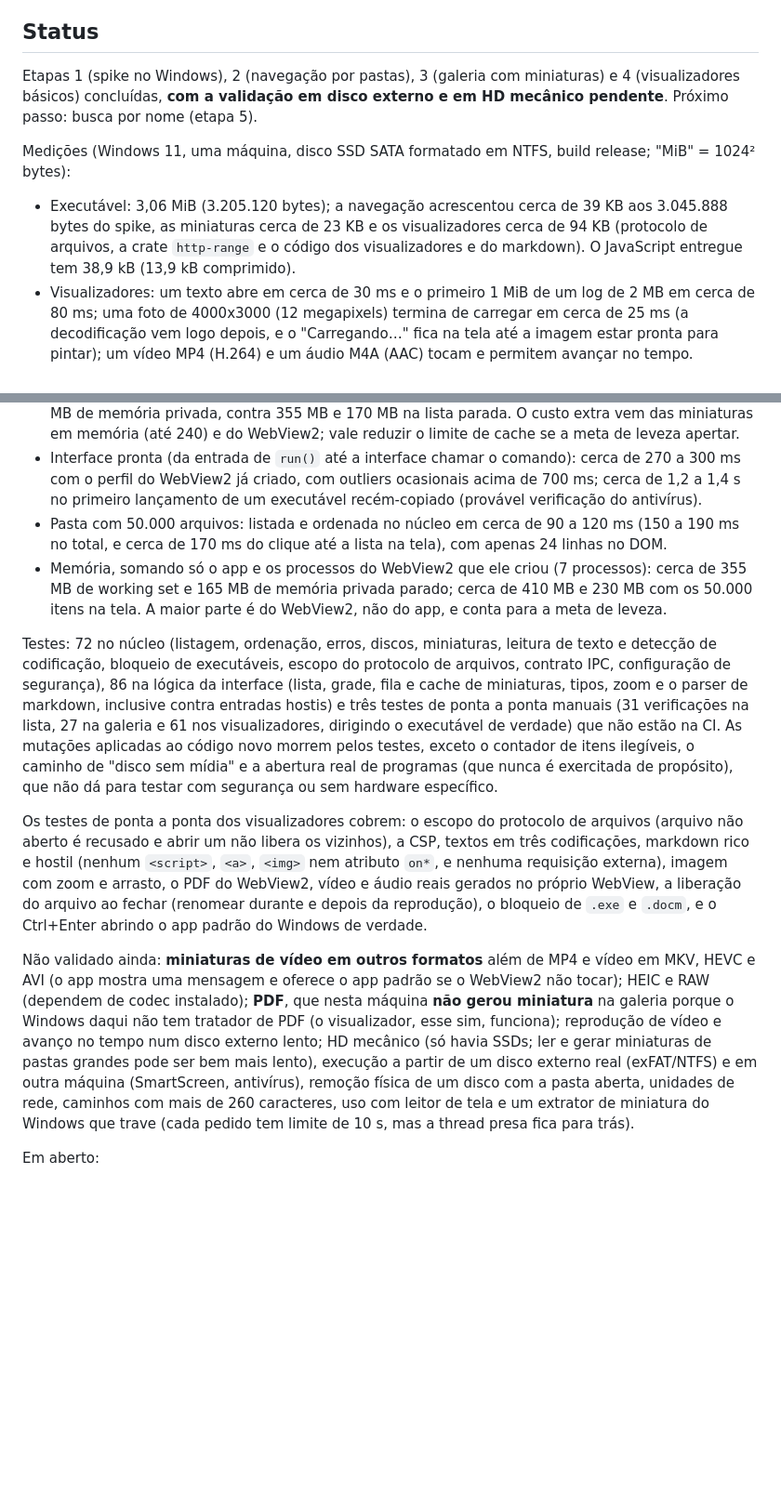
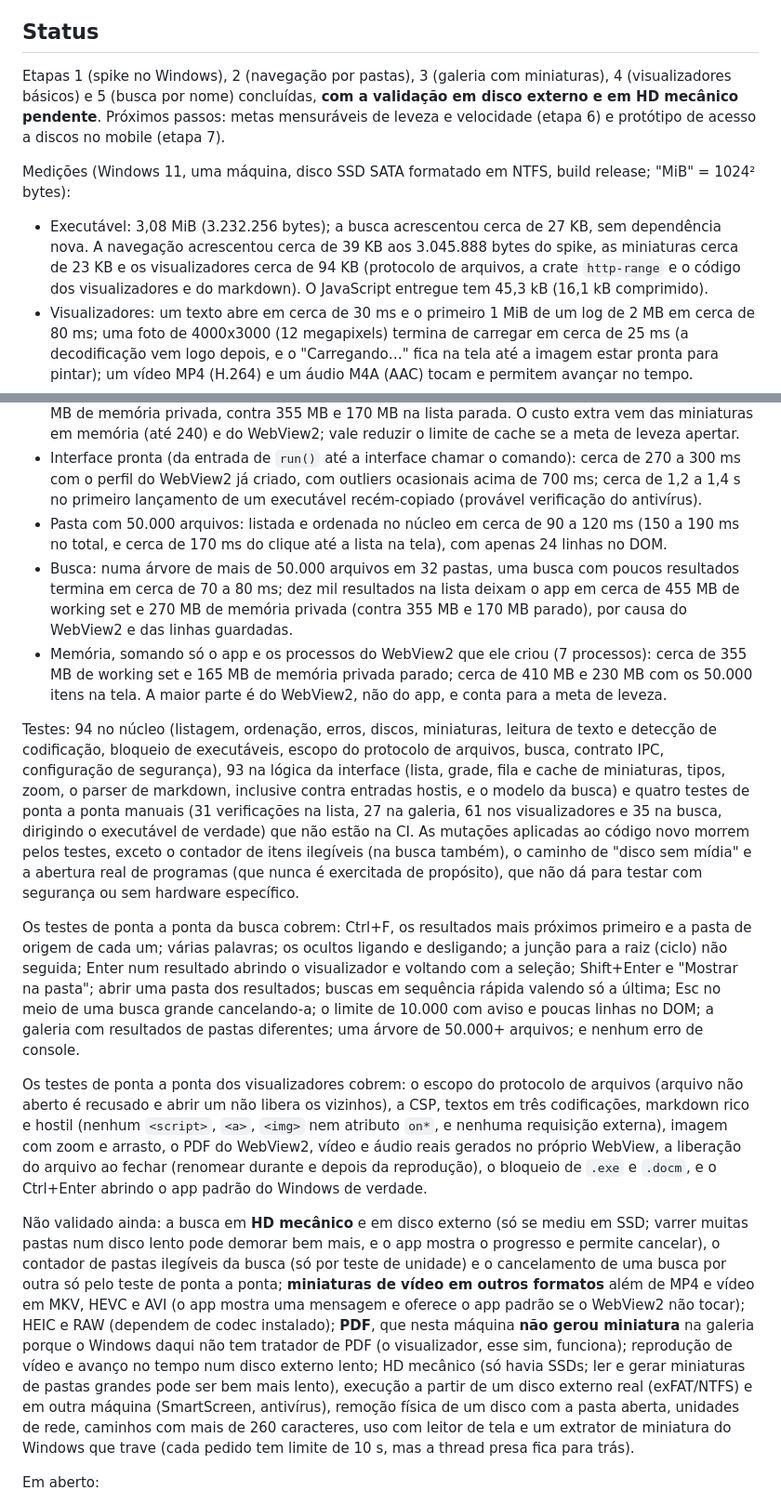
Before and after one commit to 0tter-Dev/CompactFS, a Markdown page: README.md, 2 parts joined by grey strips. Shown at 93% size. Rendered like a GitHub page; blank space fills up the shorter version.

Commit message:
docs: record the name search, its rules, measurements and what is unvalidated
Co-Authored-By: Claude Sonnet 5.5 <noreply@anthropic.com>

```diff
--- a/README.md
+++ b/README.md
@@ -57,24 +60,27 @@ Fora do escopo por enquanto: sincronização em nuvem, editor profissional (Phot
 
 ## Status
 
-Etapas 1 (spike no Windows), 2 (navegação por pastas), 3 (galeria com miniaturas) e 4 (visualizadores básicos) concluídas, **com a validação em disco externo e em HD mecânico pendente**. Próximo passo: busca por nome (etapa 5).
+Etapas 1 (spike no Windows), 2 (navegação por pastas), 3 (galeria com miniaturas), 4 (visualizadores básicos) e 5 (busca por nome) concluídas, **com a validação em disco externo e em HD mecânico pendente**. Próximos passos: metas mensuráveis de leveza e velocidade (etapa 6) e protótipo de acesso a discos no mobile (etapa 7).
 
 Medições (Windows 11, uma máquina, disco SSD SATA formatado em NTFS, build release; "MiB" = 1024² bytes):
 
-- Executável: 3,06 MiB (3.205.120 bytes); a navegação acrescentou cerca de 39 KB aos 3.045.888 bytes do spike, as miniaturas cerca de 23 KB e os visualizadores cerca de 94 KB (protocolo de arquivos, a crate `http-range` e o código dos visualizadores e do markdown). O JavaScript entregue tem 38,9 kB (13,9 kB comprimido).
+- Executável: 3,08 MiB (3.232.256 bytes); a busca acrescentou cerca de 27 KB, sem dependência nova. A navegação acrescentou cerca de 39 KB aos 3.045.888 bytes do spike, as miniaturas cerca de 23 KB e os visualizadores cerca de 94 KB (protocolo de arquivos, a crate `http-range` e o código dos visualizadores e do markdown). O JavaScript entregue tem 45,3 kB (16,1 kB comprimido).
 - Visualizadores: um texto abre em cerca de 30 ms e o primeiro 1 MiB de um log de 2 MB em cerca de 80 ms; uma foto de 4000x3000 (12 megapixels) termina de carregar em cerca de 25 ms (a decodificação vem logo depois, e o "Carregando…" fica na tela até a imagem estar pronta para pintar); um vídeo MP4 (H.264) e um áudio M4A (AAC) tocam e permitem avançar no tempo.
 - Memória com uma foto de 12 megapixels aberta no visualizador: cerca de 515 MB de working set e 320 MB de memória privada, contra 355 MB e 170 MB na lista parada. A decodificação da foto grande e o WebView2 explicam a diferença; é o ponto mais pesado até agora.
 - Galeria, numa pasta com 410 itens (400 JPEGs de 1600x1200, três fotos de 24 megapixels e outros formatos): primeira miniatura em cerca de 140 a 160 ms e a primeira tela inteira (18 miniaturas) pouco depois; atravessar os 410 itens rolando rápido gerou só 29 pedidos de miniatura; reabrir uma pasta já vista não faz pedido nenhum. Uma pasta com 50.000 arquivos abre em galeria em cerca de 160 ms.
 - Memória com a galeria cheia (depois de rolar os 410 itens): cerca de 475 MB de working set e 305 MB de memória privada, contra 355 MB e 170 MB na lista parada. O custo extra vem das miniaturas em memória (até 240) e do WebView2; vale reduzir o limite de cache se a meta de leveza apertar.
 - Interface pronta (da entrada de `run()` até a interface chamar o comando): cerca de 270 a 300 ms com o perfil do WebView2 já criado, com outliers ocasionais acima de 700 ms; cerca de 1,2 a 1,4 s no primeiro lançamento de um executável recém-copiado (provável verificação do antivírus).
 - Pasta com 50.000 arquivos: listada e ordenada no núcleo em cerca de 90 a 120 ms (150 a 190 ms no total, e cerca de 170 ms do clique até a lista na tela), com apenas 24 linhas no DOM.
+- Busca: numa árvore de mais de 50.000 arquivos em 32 pastas, uma busca com poucos resultados termina em cerca de 70 a 80 ms; dez mil resultados na lista deixam o app em cerca de 455 MB de working set e 270 MB de memória privada (contra 355 MB e 170 MB parado), por causa do WebView2 e das linhas guardadas.
 - Memória, somando só o app e os processos do WebView2 que ele criou (7 processos): cerca de 355 MB de working set e 165 MB de memória privada parado; cerca de 410 MB e 230 MB com os 50.000 itens na tela. A maior parte é do WebView2, não do app, e conta para a meta de leveza.
 
-Testes: 72 no núcleo (listagem, ordenação, erros, discos, miniaturas, leitura de texto e detecção de codificação, bloqueio de executáveis, escopo do protocolo de arquivos, contrato IPC, configuração de segurança), 86 na lógica da interface (lista, grade, fila e cache de miniaturas, tipos, zoom e o parser de markdown, inclusive contra entradas hostis) e três testes de ponta a ponta manuais (31 verificações na lista, 27 na galeria e 61 nos visualizadores, dirigindo o executável de verdade) que não estão na CI. As mutações aplicadas ao código novo morrem pelos testes, exceto o contador de itens ilegíveis, o caminho de "disco sem mídia" e a abertura real de programas (que nunca é exercitada de propósito), que não dá para testar com segurança ou sem hardware específico.
+Testes: 94 no núcleo (listagem, ordenação, erros, discos, miniaturas, leitura de texto e detecção de codificação, bloqueio de executáveis, escopo do protocolo de arquivos, busca, contrato IPC, configuração de segurança), 93 na lógica da interface (lista, grade, fila e cache de miniaturas, tipos, zoom, o parser de markdown, inclusive contra entradas hostis, e o modelo da busca) e quatro testes de ponta a ponta manuais (31 verificações na lista, 27 na galeria, 61 nos visualizadores e 35 na busca, dirigindo o executável de verdade) que não estão na CI. As mutações aplicadas ao código novo morrem pelos testes, exceto o contador de itens ilegíveis (na busca também), o caminho de "disco sem mídia" e a abertura real de programas (que nunca é exercitada de propósito), que não dá para testar com segurança ou sem hardware específico.
+
+Os testes de ponta a ponta da busca cobrem: Ctrl+F, os resultados mais próximos primeiro e a pasta de origem de cada um; várias palavras; os ocultos ligando e desligando; a junção para a raiz (ciclo) não seguida; Enter num resultado abrindo o visualizador e voltando com a seleção; Shift+Enter e "Mostrar na pasta"; abrir uma pasta dos resultados; buscas em sequência rápida valendo só a última; Esc no meio de uma busca grande cancelando-a; o limite de 10.000 com aviso e poucas linhas no DOM; a galeria com resultados de pastas diferentes; uma árvore de 50.000+ arquivos; e nenhum erro de console.
 
 Os testes de ponta a ponta dos visualizadores cobrem: o escopo do protocolo de arquivos (arquivo não aberto é recusado e abrir um não libera os vizinhos), a CSP, textos em três codificações, markdown rico e hostil (nenhum `<script>`, `<a>`, `<img>` nem atributo `on*`, e nenhuma requisição externa), imagem com zoom e arrasto, o PDF do WebView2, vídeo e áudio reais gerados no próprio WebView, a liberação do arquivo ao fechar (renomear durante e depois da reprodução), o bloqueio de `.exe` e `.docm`, e o Ctrl+Enter abrindo o app padrão do Windows de verdade.
 
-Não validado ainda: **miniaturas de vídeo em outros formatos** além de MP4 e vídeo em MKV, HEVC e AVI (o app mostra uma mensagem e oferece o app padrão se o WebView2 não tocar); HEIC e RAW (dependem de codec instalado); **PDF**, que nesta máquina **não gerou miniatura** na galeria porque o Windows daqui não tem tratador de PDF (o visualizador, esse sim, funciona); reprodução de vídeo e avanço no tempo num disco externo lento; HD mecânico (só havia SSDs; ler e gerar miniaturas de pastas grandes pode ser bem mais lento), execução a partir de um disco externo real (exFAT/NTFS) e em outra máquina (SmartScreen, antivírus), remoção física de um disco com a pasta aberta, unidades de rede, caminhos com mais de 260 caracteres, uso com leitor de tela e um extrator de miniatura do Windows que trave (cada pedido tem limite de 10 s, mas a thread presa fica para trás).
+Não validado ainda: a busca em **HD mecânico** e em disco externo (só se mediu em SSD; varrer muitas pastas num disco lento pode demorar bem mais, e o app mostra o progresso e permite cancelar), o contador de pastas ilegíveis da busca (só por teste de unidade) e o cancelamento de uma busca por outra só pelo teste de ponta a ponta; **miniaturas de vídeo em outros formatos** além de MP4 e vídeo em MKV, HEVC e AVI (o app mostra uma mensagem e oferece o app padrão se o WebView2 não tocar); HEIC e RAW (dependem de codec instalado); **PDF**, que nesta máquina **não gerou miniatura** na galeria porque o Windows daqui não tem tratador de PDF (o visualizador, esse sim, funciona); reprodução de vídeo e avanço no tempo num disco externo lento; HD mecânico (só havia SSDs; ler e gerar miniaturas de pastas grandes pode ser bem mais lento), execução a partir de um disco externo real (exFAT/NTFS) e em outra máquina (SmartScreen, antivírus), remoção física de um disco com a pasta aberta, unidades de rede, caminhos com mais de 260 caracteres, uso com leitor de tela e um extrator de miniatura do Windows que trave (cada pedido tem limite de 10 s, mas a thread presa fica para trás).
 
 Em aberto:
 
```
Also changed, not shown: other parts of README.md (+5 -2 lines).
